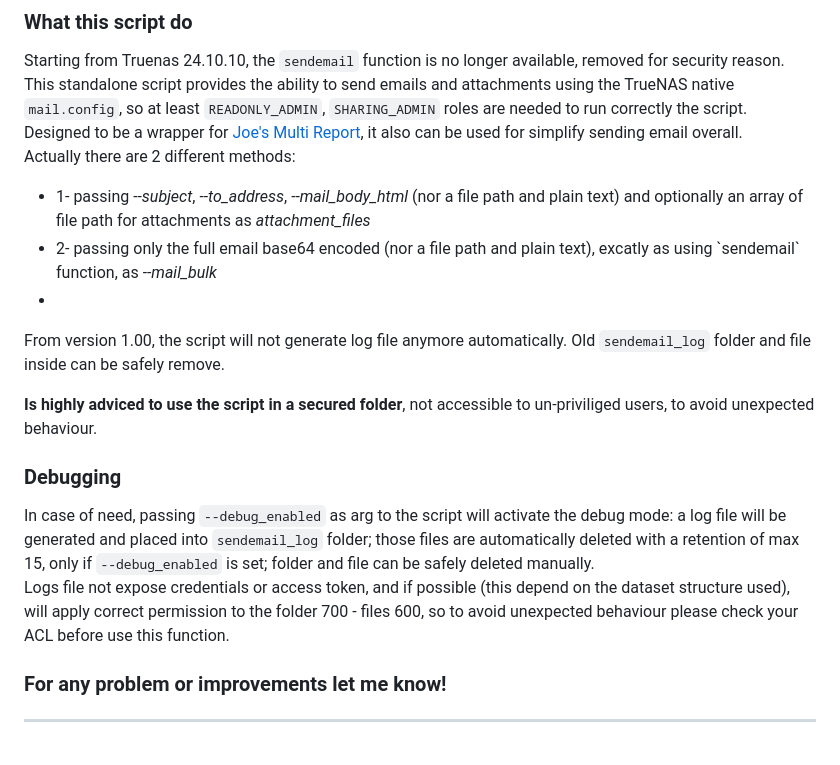
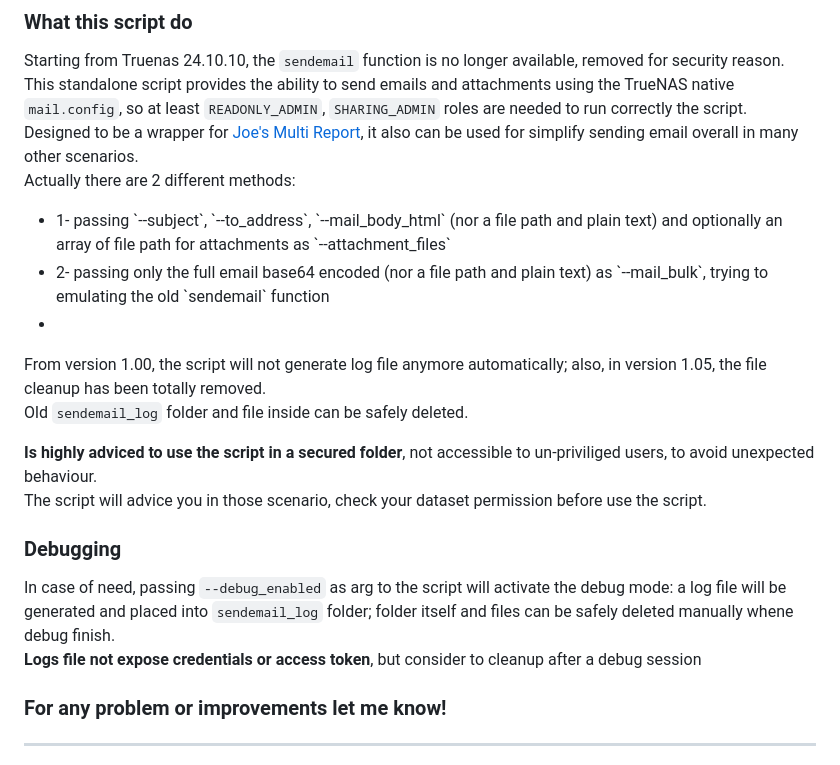
Before and after one commit to oxyde1989/standalone-tn-send-email, a Markdown page: README.md, the part around the change. Rendered like a GitHub page.

```diff
--- a/README.md
+++ b/README.md
@@ -7,20 +7,22 @@
 ### What this script do
 Starting from Truenas 24.10.10, the `sendemail` function is no longer available, removed for security reason.  <br>
 This standalone script provides the ability to send emails and attachments using the TrueNAS native `mail.config`, so at least `READONLY_ADMIN`, `SHARING_ADMIN` roles are needed to run correctly the script.<br>
-Designed to be a wrapper for <a href="https://github.com/JoeSchmuck/Multi-Report">Joe's Multi Report</a>, it also can be used for simplify sending email overall.<br>
+Designed to be a wrapper for <a href="https://github.com/JoeSchmuck/Multi-Report">Joe's Multi Report</a>, it also can be used for simplify sending email overall in many other scenarios.<br>
 Actually there are 2 different methods:<br>
 <ul>
-    <li>1- passing <i>--subject</i>, <i>--to_address</i>, <i>--mail_body_html</i> (nor a file path and plain text) and optionally an array of file path for attachments as <i>attachment_files</i></li>
-    <li>2- passing only the full email base64 encoded (nor a file path and plain text), excatly as using `sendemail` function, as <i>--mail_bulk</i> <li>
+    <li>1- passing `--subject`,  `--to_address`, `--mail_body_html` (nor a file path and plain text) and optionally an array of file path for attachments as `--attachment_files`</li>
+    <li>2- passing only the full email base64 encoded (nor a file path and plain text) as `--mail_bulk`, trying to emulating the old `sendemail` function <li>
 </ul>
 
-From version 1.00, the script will not generate log file anymore automatically. Old `sendemail_log` folder and file inside can be safely remove. <br>
+From version 1.00, the script will not generate log file anymore automatically; also, in version 1.05, the file cleanup has been totally removed.
+<br>Old `sendemail_log` folder and file inside can be safely deleted. <br>
 
 <b>Is highly adviced to use the script in a secured folder</b>, not accessible to un-priviliged users, to avoid unexpected behaviour.
+<br>The script will advice you in those scenario, check your dataset permission before use the script.
 
 ### Debugging
-In case of need, passing `--debug_enabled` as arg to the script will activate the debug mode: a log file will be generated and placed into `sendemail_log` folder; those files are automatically deleted with a retention of max 15, only if `--debug_enabled` is set; folder and file can be safely deleted manually. <br>
-Logs file not expose credentials or access token, and if possible (this depend on the dataset structure used), will apply correct permission to the folder 700 - files 600, so to avoid unexpected behaviour please check your ACL before use this function.  <br>
+In case of need, passing `--debug_enabled` as arg to the script will activate the debug mode: a log file will be generated and placed into `sendemail_log` folder; folder itself and files can be safely deleted manually whene debug finish.<br>
+<b>Logs file not expose credentials or access token</b>, but consider to cleanup after a debug session  <br>
 
 ### For any problem or improvements let me know!
 
```
